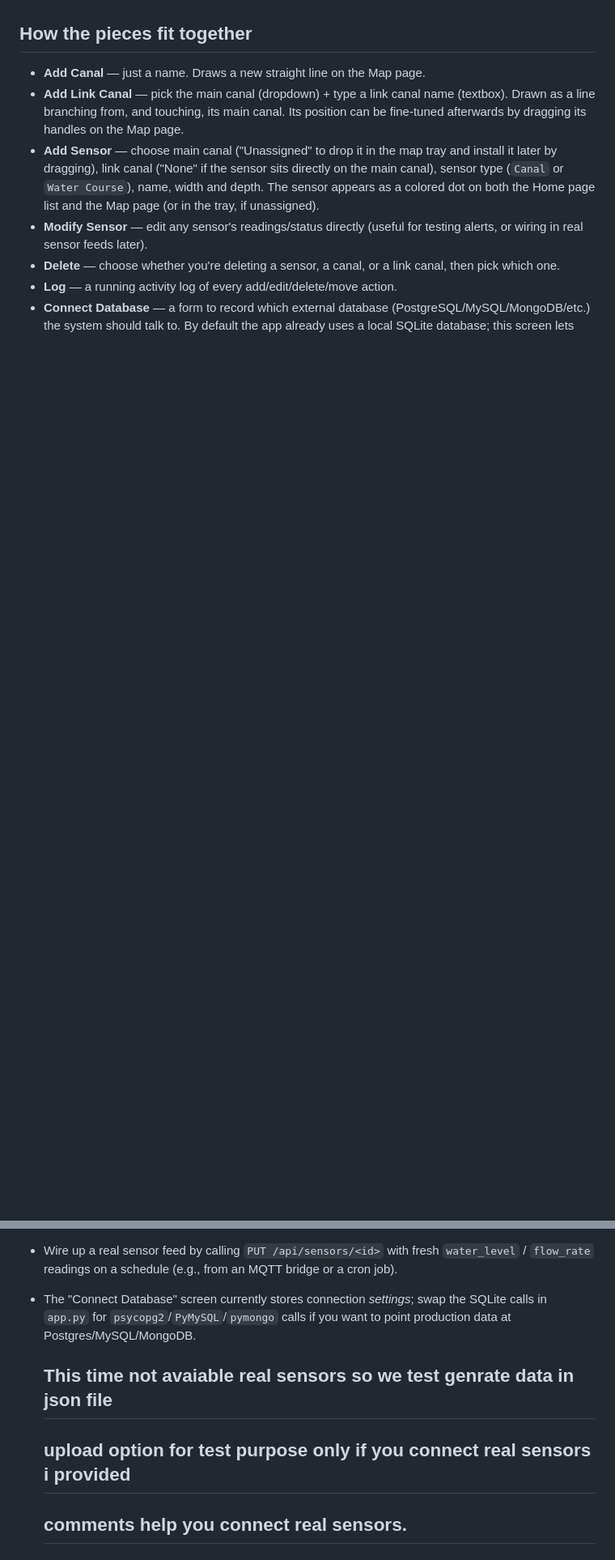
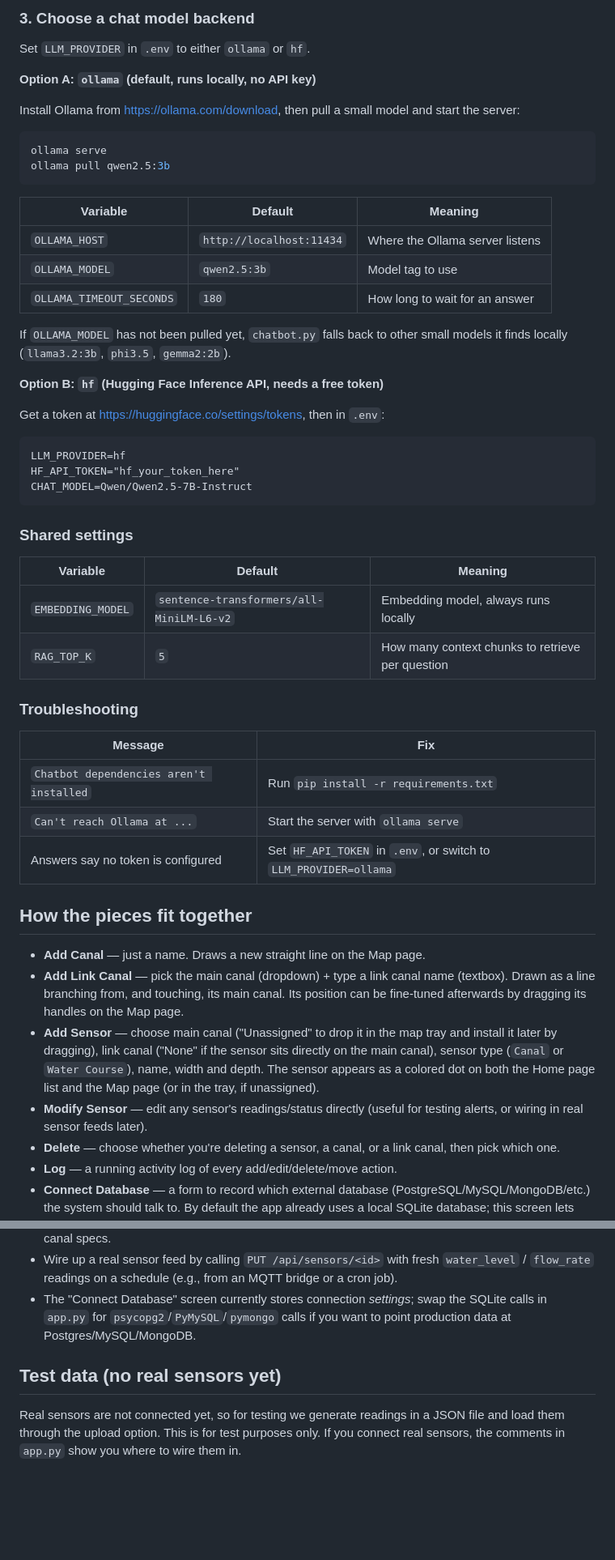
Before and after one commit to ussamasaeed/AI_Powered_Canals_Monitoring_System, a Markdown page: README.md, 2 parts joined by grey strips. Shown at 81% size. GitHub-like rendering; blank space fills up the shorter version.

````diff
--- a/README.md
+++ b/README.md
@@ -62,3 +97,50 @@ try the drag-to-install flow immediately.
+### 3. Choose a chat model backend
+
+Set `LLM_PROVIDER` in `.env` to either `ollama` or `hf`.
+
+**Option A: `ollama` (default, runs locally, no API key)**
+
+Install Ollama from https://ollama.com/download, then pull a small model and
+start the server:
+
+```bash
+ollama serve
+ollama pull qwen2.5:3b
+```
+
+| Variable | Default | Meaning |
+|---|---|---|
+| `OLLAMA_HOST` | `http://localhost:11434` | Where the Ollama server listens |
+| `OLLAMA_MODEL` | `qwen2.5:3b` | Model tag to use |
+| `OLLAMA_TIMEOUT_SECONDS` | `180` | How long to wait for an answer |
+
+If `OLLAMA_MODEL` has not been pulled yet, `chatbot.py` falls back to other
+small models it finds locally (`llama3.2:3b`, `phi3.5`, `gemma2:2b`).
+
+**Option B: `hf` (Hugging Face Inference API, needs a free token)**
+
+Get a token at https://huggingface.co/settings/tokens, then in `.env`:
+
+```
+LLM_PROVIDER=hf
+HF_API_TOKEN="hf_your_token_here"
+CHAT_MODEL=Qwen/Qwen2.5-7B-Instruct
+```
+
+### Shared settings
+
+| Variable | Default | Meaning |
+|---|---|---|
+| `EMBEDDING_MODEL` | `sentence-transformers/all-MiniLM-L6-v2` | Embedding model, always runs locally |
+| `RAG_TOP_K` | `5` | How many context chunks to retrieve per question |
+
+### Troubleshooting
+
+| Message | Fix |
+|---|---|
+| `Chatbot dependencies aren't installed` | Run `pip install -r requirements.txt` |
+| `Can't reach Ollama at ...` | Start the server with `ollama serve` |
+| Answers say no token is configured | Set `HF_API_TOKEN` in `.env`, or switch to `LLM_PROVIDER=ollama` |
 
 ## How the pieces fit together
 
@@ -118,6 +200,9 @@ So, you press button every sensors Present reading make its threshold.
   swap the SQLite calls in `app.py` for `psycopg2`/`PyMySQL`/`pymongo`
   calls if you want to point production data at Postgres/MySQL/MongoDB.
 
-  ## This time not avaiable real sensors so we test genrate data in json file
-  ## upload option for test purpose only if you connect real sensors i provided
-  ## comments help you connect real sensors.
+## Test data (no real sensors yet)
+
+Real sensors are not connected yet, so for testing we generate readings in a
+JSON file and load them through the upload option. This is for test purposes
+only. If you connect real sensors, the comments in `app.py` show you where to
+wire them in.
````
Also changed, not shown: other parts of README.md (+43 -8 lines).
